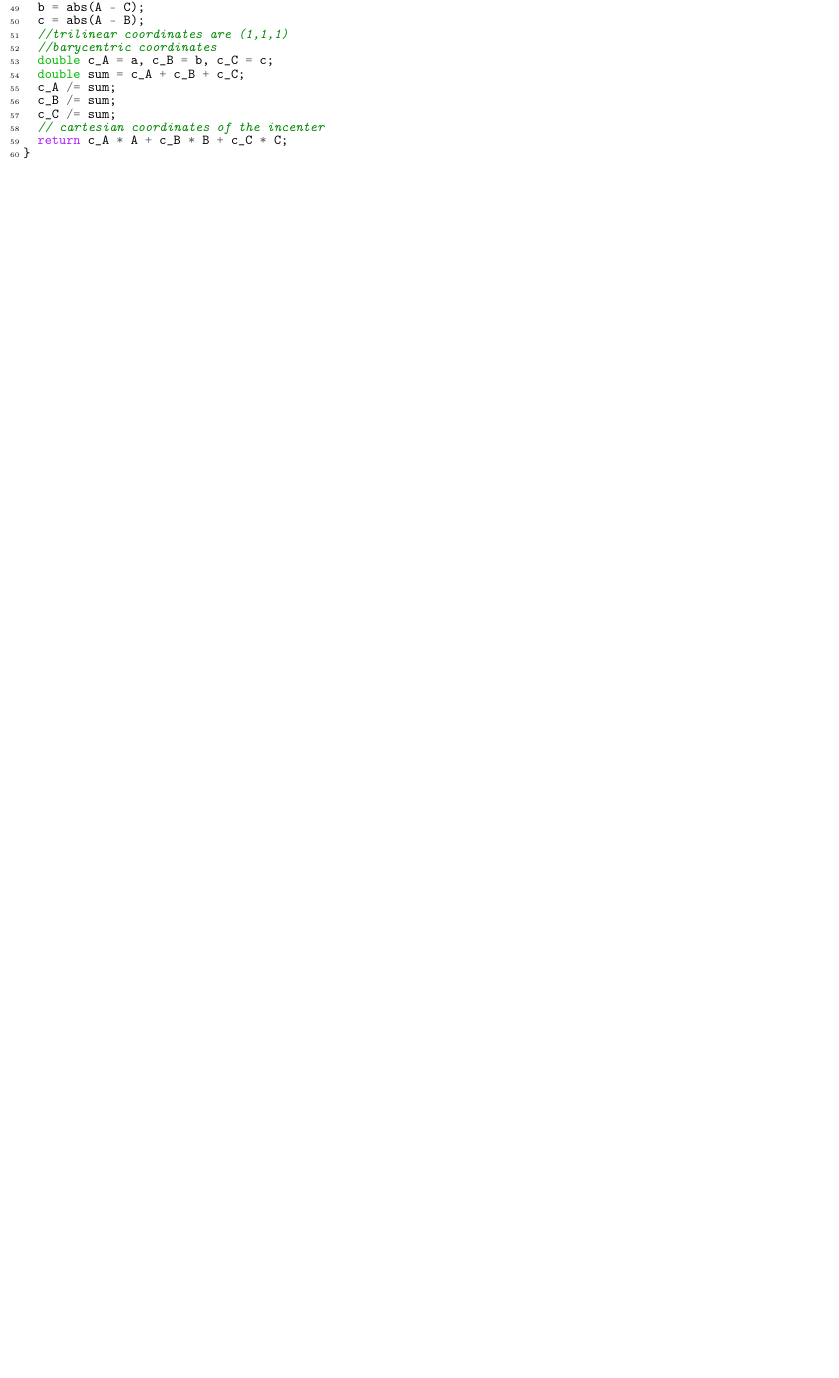
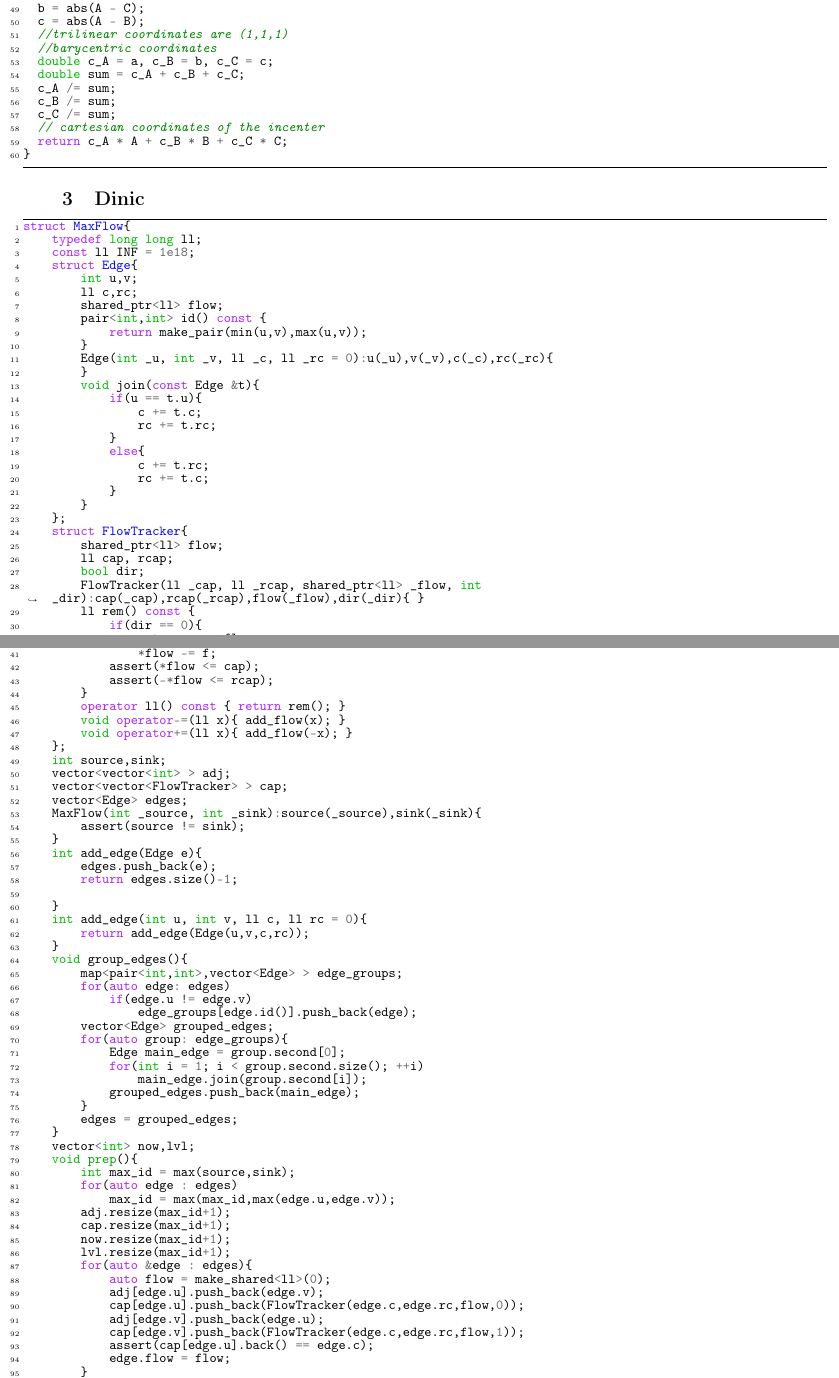
Before and after one commit to quartzcream/tartu_icpc, a LaTeX document (codebook.tex): part of page 2 of 6 before the commit and two parts of pages 2 and 3 of 9 after it, the two joined at a grey line, cut so that both start at the same text, the shorter picture padded with empty space. Compiled offline with pdfLaTeX.

Commit message:
added dinic.cpp

```diff
--- a/codebook.tex
+++ b/codebook.tex
@@ -128,3 +128,23 @@ point in_center(){
 	c_C /= sum;
 	// cartesian coordinates of the incenter
 	return c_A * A + c_B * B + c_C * C;
+}
+\end{minted}
+\section{Dinic}
+\begin{minted}[tabsize=2,baselinestretch=1,linenos,numbersep = 1mm, breaklines, frame=lines]{c++}
+struct MaxFlow{
+    typedef long long ll;
+    const ll INF = 1e18;
+    struct Edge{
+        int u,v;
+        ll c,rc;
+        shared_ptr<ll> flow;
+        pair<int,int> id() const {
+            return make_pair(min(u,v),max(u,v));
+        }
+        Edge(int _u, int _v, ll _c, ll _rc = 0):u(_u),v(_v),c(_c),rc(_rc){
+        }
+        void join(const Edge &t){
+            if(u == t.u){
+                c += t.c;
+                rc += t.rc;
@@ -131,3 +158,136 @@ point in_center(){
+    struct FlowTracker{
+        shared_ptr<ll> flow;
+        ll cap, rcap;
+        bool dir;
+        FlowTracker(ll _cap, ll _rcap, shared_ptr<ll> _flow, int _dir):cap(_cap),rcap(_rcap),flow(_flow),dir(_dir){ }
+        ll rem() const {
+            if(dir == 0){
+                return cap-*flow;
+            }
+            else{
+                return rcap+*flow;
+            }
+        }
+        void add_flow(ll f){
+            if(dir == 0)
+                *flow += f;
+            else
+                *flow -= f;
+            assert(*flow <= cap);
+            assert(-*flow <= rcap);
+        }
+        operator ll() const { return rem(); }
+        void operator-=(ll x){ add_flow(x); }
+        void operator+=(ll x){ add_flow(-x); }
+    };
+    int source,sink;
+    vector<vector<int> > adj;
+    vector<vector<FlowTracker> > cap;
+    vector<Edge> edges;
+    MaxFlow(int _source, int _sink):source(_source),sink(_sink){
+        assert(source != sink);
+    }
+    int add_edge(Edge e){
+        edges.push_back(e);
+        return edges.size()-1;
+
+    }
+    int add_edge(int u, int v, ll c, ll rc = 0){
+        return add_edge(Edge(u,v,c,rc));
+    }
+    void group_edges(){
+        map<pair<int,int>,vector<Edge> > edge_groups;
+        for(auto edge: edges)
+            if(edge.u != edge.v)
+                edge_groups[edge.id()].push_back(edge);
+        vector<Edge> grouped_edges;
+        for(auto group: edge_groups){
+            Edge main_edge = group.second[0];
+            for(int i = 1; i < group.second.size(); ++i)
+                main_edge.join(group.second[i]);
+            grouped_edges.push_back(main_edge);
+        }
+        edges = grouped_edges;
+    }
+    vector<int> now,lvl;
+    void prep(){
+        int max_id = max(source,sink);
+        for(auto edge : edges)
+            max_id = max(max_id,max(edge.u,edge.v));
+        adj.resize(max_id+1);
+        cap.resize(max_id+1);
+        now.resize(max_id+1);
+        lvl.resize(max_id+1);
+        for(auto &edge : edges){
+            auto flow = make_shared<ll>(0);
+            adj[edge.u].push_back(edge.v);
+            cap[edge.u].push_back(FlowTracker(edge.c,edge.rc,flow,0));
+            adj[edge.v].push_back(edge.u);
+            cap[edge.v].push_back(FlowTracker(edge.c,edge.rc,flow,1));
+            assert(cap[edge.u].back() == edge.c);
+            edge.flow = flow;
+        }
+    }
+    bool dinic_bfs(){
+        fill(now.begin(),now.end(),0);
+        fill(lvl.begin(),lvl.end(),0);
+        lvl[source] = 1;
+        vector<int> bfs(1,source);
+        for(int i = 0; i < bfs.size(); ++i){
+            int u = bfs[i];
+            for(int j = 0; j < adj[u].size(); ++j){
+                int v = adj[u][j];
+                if(cap[u][j] > 0 && lvl[v] == 0){
+                    lvl[v] = lvl[u]+1;
+                    bfs.push_back(v);
+                }
+            }
+        }
+        return lvl[sink] > 0;
+    }
+    ll dinic_dfs(int u, ll flow){
+        if(u == sink)
+            return flow;
+        while(now[u] < adj[u].size()){
+            int v = adj[u][now[u]];
+            if(lvl[v] == lvl[u] + 1 && cap[u][now[u]] != 0){
+                ll res = dinic_dfs(v,min(flow,(ll)cap[u][now[u]]));
+                if(res > 0){
+                    cap[u][now[u]] -= res;
+                    return res;
+                }
+            }
+            ++now[u];
+        }
+        return 0;
+    }
+    ll calc(){
+        prep();
+        ll ans = 0;
+        while(dinic_bfs()){
+            ll cur = 0;
+            do{
+                cur = dinic_dfs(source,INF);
+                ans += cur;
+            }while(cur > 0);
+        }
+        return ans;
+    }
+};
+int main(){
+    int n,m;
+    cin >> n >> m;
+    auto mf = MaxFlow(1,n);
+    int edge_index;
+    for(int i = 0; i < m; ++i){
+        int a,b,c;
+        cin >> a >> b >> c;
+        edge_index = mf.add_edge(a,b,c); //store edge index if care about flow value
+        mf.add_edge(b,a,c);
+    }
+    mf.group_edges(); // call if we have multiple directed edges or self loops
+    cout << mf.calc() << '\n';
+    //cout << *mf.edges[edge_index].flow << '\n'; // can call only if group_edges() was not called
 }
 \end{minted}
 \section{Min cost max flow O($\text{flow} \cdot n^2$)}
```
Also changed, not shown: file_ord.txt (+1 -0 lines), codebook.pdf, codebook.tex (7 more changed lines), 1 other file.
